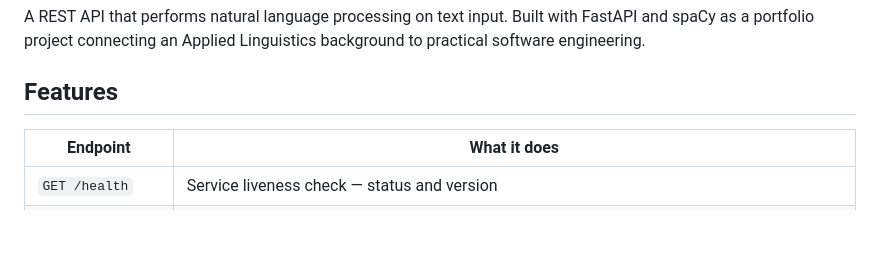
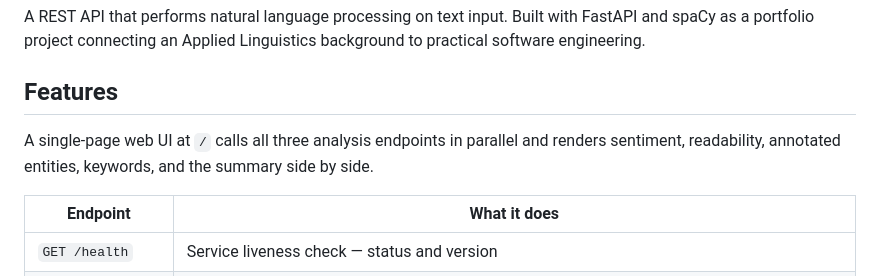
Before and after one commit to Mustafachad/nlp-text-api, a Markdown page: README.md, the part around one of its changes. Rendered like a GitHub page; blank space fills up the shorter version.

```diff
--- a/README.md
+++ b/README.md
@@ -3,6 +3,10 @@
 A REST API that performs natural language processing on text input. Built with FastAPI and spaCy as a portfolio project connecting an Applied Linguistics background to practical software engineering.
 
 ## Features
+
+A single-page web UI at `/` calls all three analysis endpoints in parallel
+and renders sentiment, readability, annotated entities, keywords, and the
+summary side by side.
 
 | Endpoint | What it does |
 |---|---|
```
Also changed, not shown: other parts of README.md (+44 -13 lines).
